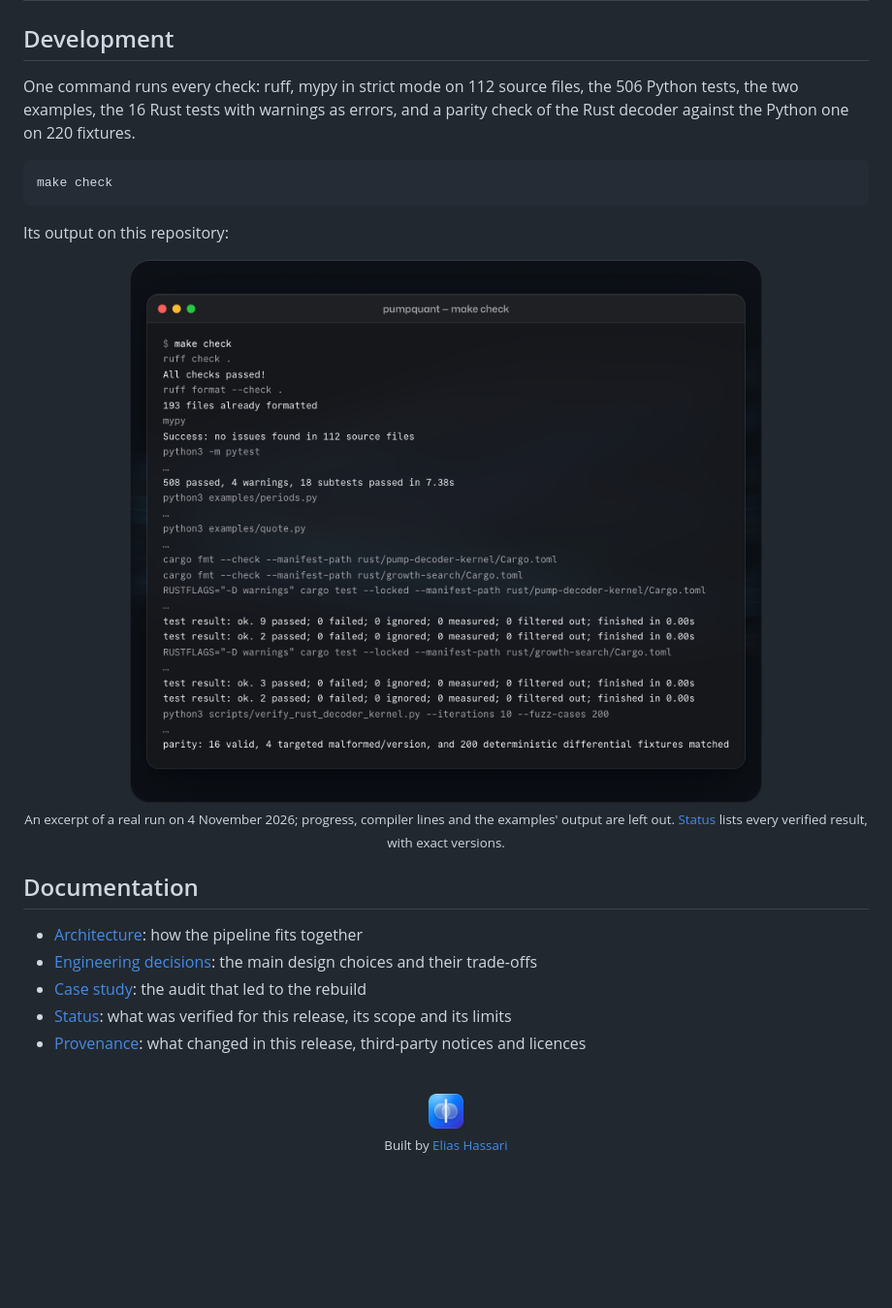
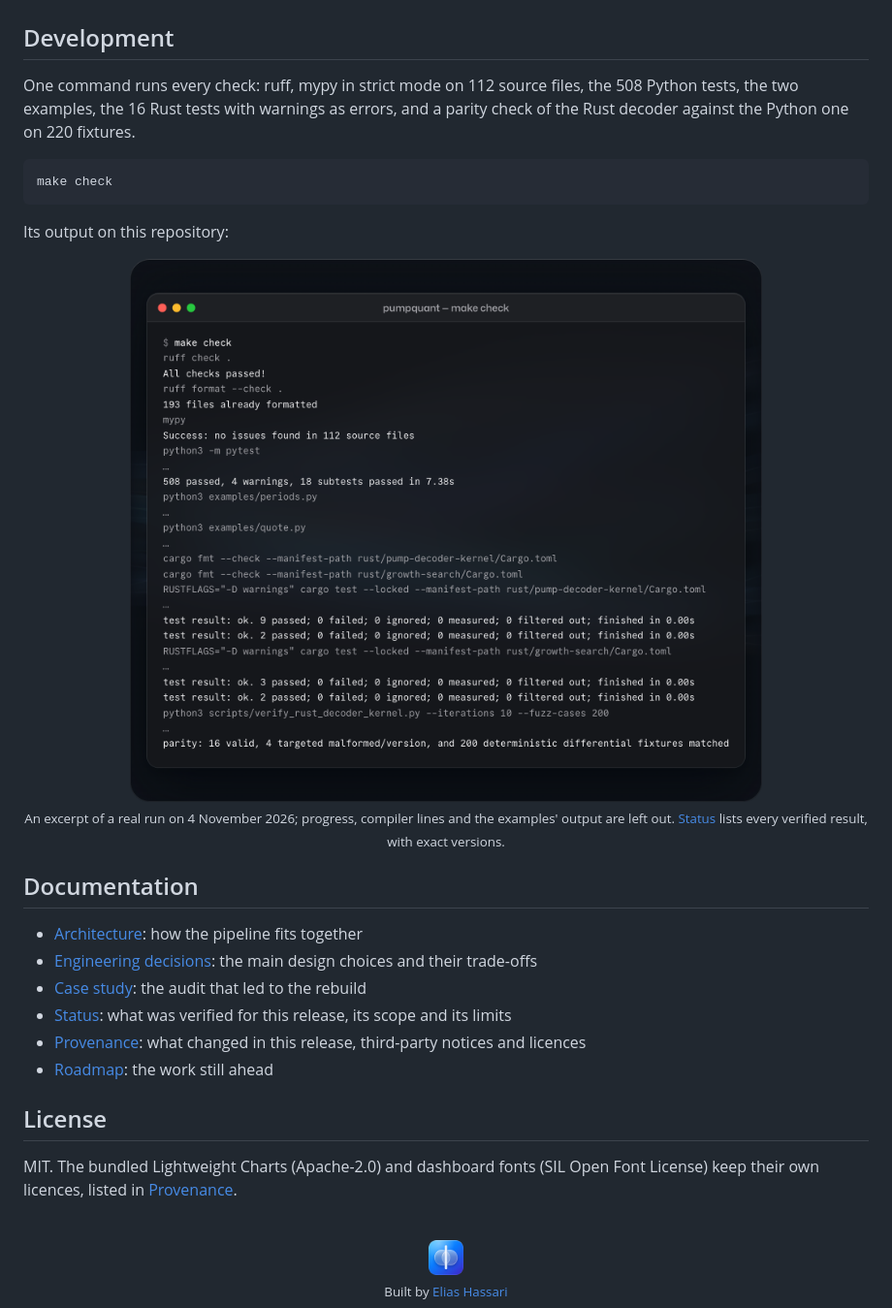
Before and after one commit to Kobflish1/pumpquant, a Markdown page: README.md, the part around one of its changes. Shown at 97% size. Drawn GitHub-style; folded sections open; blank space fills up the shorter version.

````diff
--- a/README.md
+++ b/README.md
@@ -201,7 +193,7 @@ A take-profit is a sell triggered when the price reaches its target. The price r
 
 ## Development
 
-One command runs every check: ruff, mypy in strict mode on 112 source files, the 506 Python tests, the two examples, the 16 Rust tests with warnings as errors, and a parity check of the Rust decoder against the Python one on 220 fixtures.
+One command runs every check: ruff, mypy in strict mode on 112 source files, the 508 Python tests, the two examples, the 16 Rust tests with warnings as errors, and a parity check of the Rust decoder against the Python one on 220 fixtures.
 
 ```sh
 make check
@@ -223,6 +215,11 @@ Its output on this repository:
 - [Case study](docs/PARITY_CASE_STUDY.md): the audit that led to the rebuild
 - [Status](docs/STATUS.md): what was verified for this release, its scope and its limits
 - [Provenance](docs/PROVENANCE.md): what changed in this release, third-party notices and licences
+- [Roadmap](ROADMAP.md): the work still ahead
+
+## License
+
+MIT. The bundled Lightweight Charts (Apache-2.0) and dashboard fonts (SIL Open Font License) keep their own licences, listed in [Provenance](docs/PROVENANCE.md).
 
 <br>
 
````
Also changed, not shown: other parts of README.md (+20 -28 lines), assets/scene-replay-light.png, assets/scene-replay.png.
